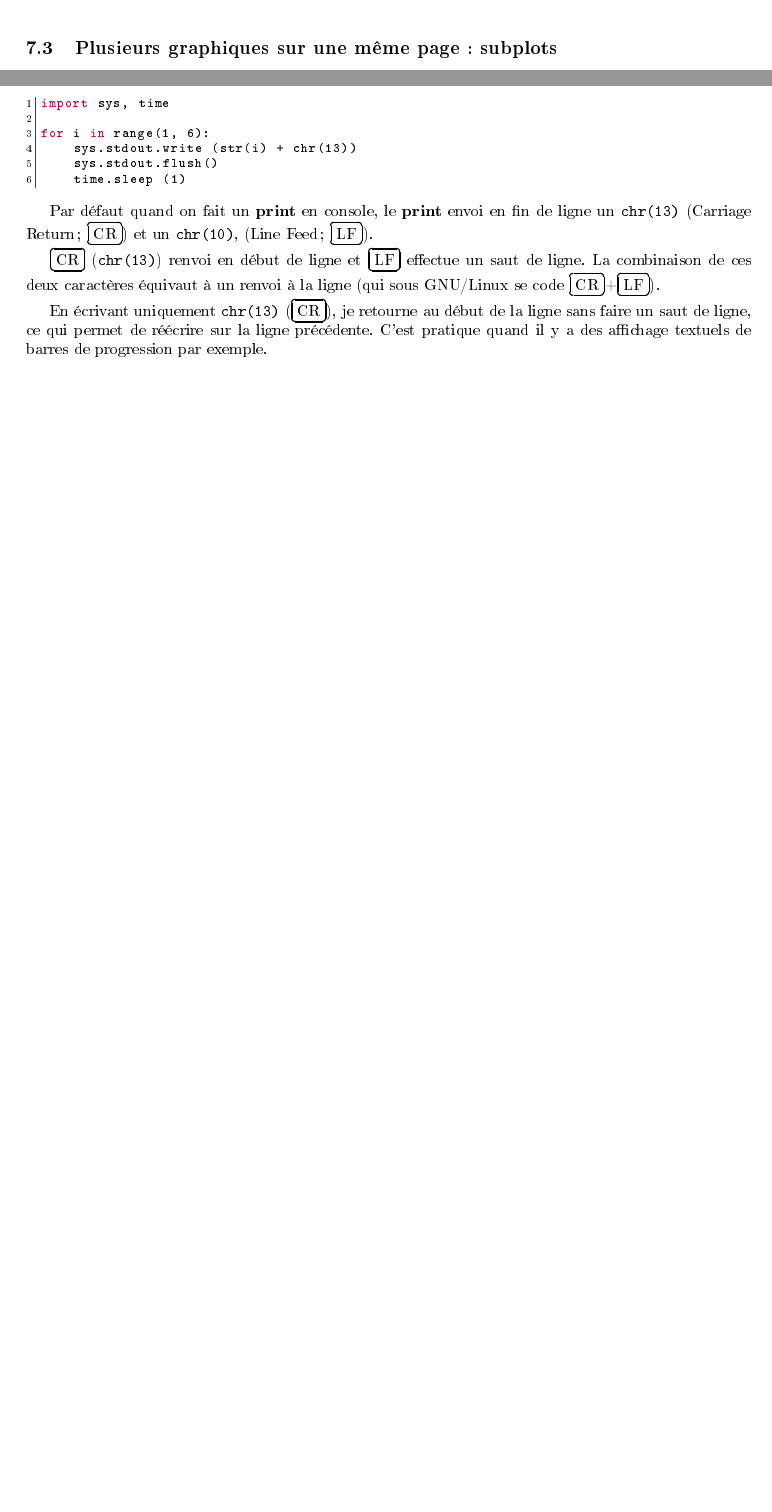
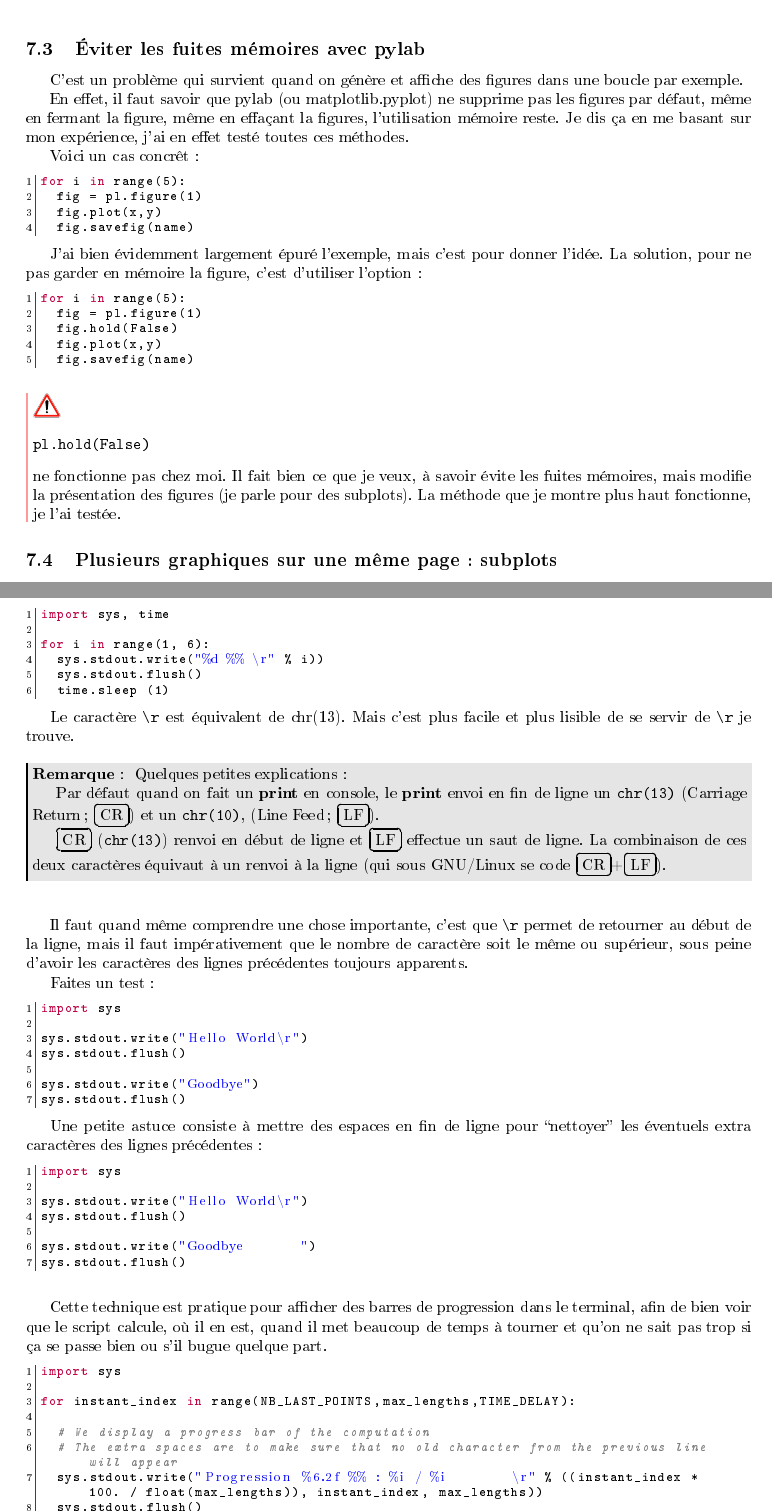
Before and after one commit to sanyaade-teachings/autiwa-tutorials, a LaTeX document (python/python.tex): two parts of pages 16 and 24 of 26 before the commit and two parts of pages 16 and 25 of 28 after it, joined at a grey line, cut at the place of the change, the shorter picture padded with empty space. The pictures show the PDF file python/python.pdf that the author committed with the source.

Commit message:
python: adding a section about memory leaks with pylab and how to avoid them
git-svn-id: https://autiwa-tutorials.googlecode.com/svn/trunk@177 0dbe97c4-82fb-7826-aa11-3c1593e05550

```diff
--- a/python/python.tex
+++ b/python/python.tex
@@ -907,6 +910,36 @@ pl.savefig('ma_figure.png')
 pl.savefig('ma_figure.svg')
 pl.savefig('ma_figure.pdf')
 \end{lstlisting}
+
+\subsection{Éviter les fuites mémoires avec pylab}\label{sec:pylab-fuite-memoire}
+C'est un problème qui survient quand on génère et affiche des figures dans une boucle par exemple.
+
+En effet, il faut savoir que pylab (ou matplotlib.pyplot) ne supprime pas les figures par défaut, même en fermant la figure, même en effaçant la figures, l'utilisation mémoire reste. Je dis ça en me basant sur mon expérience, j'ai en effet testé toutes ces méthodes.
+
+Voici un cas concrêt :
+\begin{lstlisting}[language=python]
+for i in range(5):
+  fig = pl.figure(1)
+  fig.plot(x,y)
+  fig.savefig(name)
+\end{lstlisting}
+
+J'ai bien évidemment largement épuré l'exemple, mais c'est pour donner l'idée. La solution, pour ne pas garder en mémoire la figure, c'est d'utiliser l'option :
+\begin{lstlisting}[language=python]
+for i in range(5):
+  fig = pl.figure(1)
+  fig.hold(False)
+  fig.plot(x,y)
+  fig.savefig(name)
+\end{lstlisting}
+
+\begin{attention}
+\begin{verbatim}
+pl.hold(False)
+\end{verbatim}
+ne fonctionne pas chez moi. Il fait bien ce que je veux, à savoir évite les fuites mémoires, mais modifie la présentation des figures (je parle pour des subplots). La méthode que je montre plus haut fonctionne, je l'ai testée.
+\end{attention}
+
 
 \subsection{Plusieurs graphiques sur une même page : subplots}\gras{subplot}
 \gras[module!pylab]{pylab} fonctionne comme les plots dans \gras{matlab}. Il existe aussi la possibilité de faire des subplots.
@@ -1122,6 +1157,13 @@ y_top = 4
 myplot.fill([x_left, x_right, x_right, x_left],[y_bottom, y_bottom, y_top, y_top], fill=False, hatch='\\')
 \end{lstlisting}
 
+\subsubsection{Titre de graphique}
+Pour donner un titre à un graphique, il suffit d'utiliser la commande :
+\begin{lstlisting}[language=python]
+fig = pl.figure(1)
+fig.suptitle("evolution of y in function of x")
+\end{lstlisting}
+
 \subsection{Manipuler les axes}
 
 \subsubsection{Lier les limites des axes entre elles dans subplot}\index{subplot!lier les axes}
@@ -1522,17 +1574,65 @@ Pour récupérer la sortie, il faut bien évidemment faire comme expliqué dans
 import sys, time
 
 for i in range(1, 6):
-    sys.stdout.write (str(i) + chr(13))
-    sys.stdout.flush()
-    time.sleep (1)
-\end{lstlisting}
-
+  sys.stdout.write("%d %% \r" % i))
+  sys.stdout.flush()
+  time.sleep (1)
+\end{lstlisting}
+
+Le caractère \verb|\r| est équivalent de chr(13). Mais c'est plus facile et plus lisible de se servir de \verb|\r| je trouve.
+
+\begin{remarque}
+Quelques petites explications :
 
 Par défaut quand on fait un \textbf{print} en console, le \textbf{print} envoi en fin de ligne un \texttt{chr(13)} (Carriage Return ; \touche{CR}) et un \texttt{chr(10)}, (Line Feed ; \touche{LF}).
 
 \touche{CR} (\texttt{chr(13)}) renvoi en début de ligne et \touche{LF} effectue un saut de ligne. La combinaison de ces deux caractères équivaut à un renvoi à la ligne (qui sous GNU/Linux se code \touche{CR}+\touche{LF}).
-
-En écrivant uniquement \texttt{chr(13)} (\touche{CR}), je retourne au début de la ligne sans faire un saut de ligne, ce qui permet de réécrire sur la ligne précédente. C'est pratique quand il y a des affichage textuels de barres de progression par exemple.
+\end{remarque}
+
+\bigskip
+
+Il faut quand même comprendre une chose importante, c'est que \verb|\r| permet de retourner au début de la ligne, mais il faut impérativement que le nombre de caractère soit le même ou supérieur, sous peine d'avoir les caractères des lignes précédentes toujours apparents.
+
+Faites un test :
+\begin{lstlisting}[language=python]
+import sys
+
+sys.stdout.write("Hello World\r")
+sys.stdout.flush()
+
+sys.stdout.write("Goodbye")
+sys.stdout.flush()
+\end{lstlisting}
+
+Une petite astuce consiste à mettre des espaces en fin de ligne pour ``nettoyer'' les éventuels extra caractères des lignes précédentes :
+\begin{lstlisting}[language=python]
+import sys
+
+sys.stdout.write("Hello World\r")
+sys.stdout.flush()
+
+sys.stdout.write("Goodbye       ")
+sys.stdout.flush()
+\end{lstlisting}
+
+
+\bigskip
+
+Cette technique est pratique pour afficher des barres de progression dans le terminal, afin de bien voir que le script calcule, où il en est, quand il met beaucoup de temps à tourner et qu'on ne sait pas trop si ça se passe bien ou s'il bugue quelque part.
+\begin{lstlisting}[language=python]
+import sys
+
+for instant_index in range(NB_LAST_POINTS,max_lengths,TIME_DELAY):
+
+  # We display a progress bar of the computation
+  # The extra spaces are to make sure that no old character from the previous line will appear
+  sys.stdout.write("Progression %6.2f %% : %i / %i        \r" % ((instant_index * 100. / float(max_lengths)), instant_index, max_lengths))
+  sys.stdout.flush()
+
+  # Some calculation
+  # [...]
+\end{lstlisting}
+
 
 
 \subsection{Personnaliser Python}
```
Also changed, not shown: python/python.pdf, python/python.tex (115 more changed lines).
